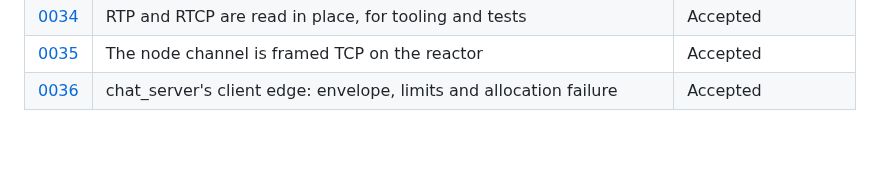
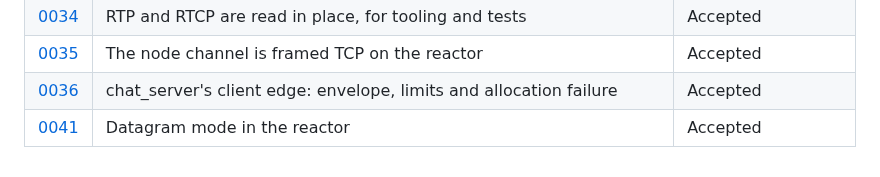
Before and after one commit to Jerome-Joseph-1/ULW-Video-Streaming-Platform, a Markdown page: docs/adr/README.md, the part around the change. Drawn GitHub-style; blank space fills up the shorter version.

Commit message:
docs(adr): 0041 datagram mode in the reactor

```diff
--- a/docs/adr/README.md
+++ b/docs/adr/README.md
@@ -40,3 +40,4 @@ Decisions, one per file, immutable; supersede rather than edit.
 | [0034](0034-rtp-and-rtcp-read-in-place.md) | RTP and RTCP are read in place, for tooling and tests | Accepted |
 | [0035](0035-node-channel-over-framed-tcp.md) | The node channel is framed TCP on the reactor | Accepted |
 | [0036](0036-chat-server-client-edge.md) | chat_server's client edge: envelope, limits and allocation failure | Accepted |
+| [0041](0041-datagram-mode-in-the-reactor.md) | Datagram mode in the reactor | Accepted |
```
Also changed, not shown: docs/adr/0041-datagram-mode-in-the-reactor.md (added, +110 -0 lines).
